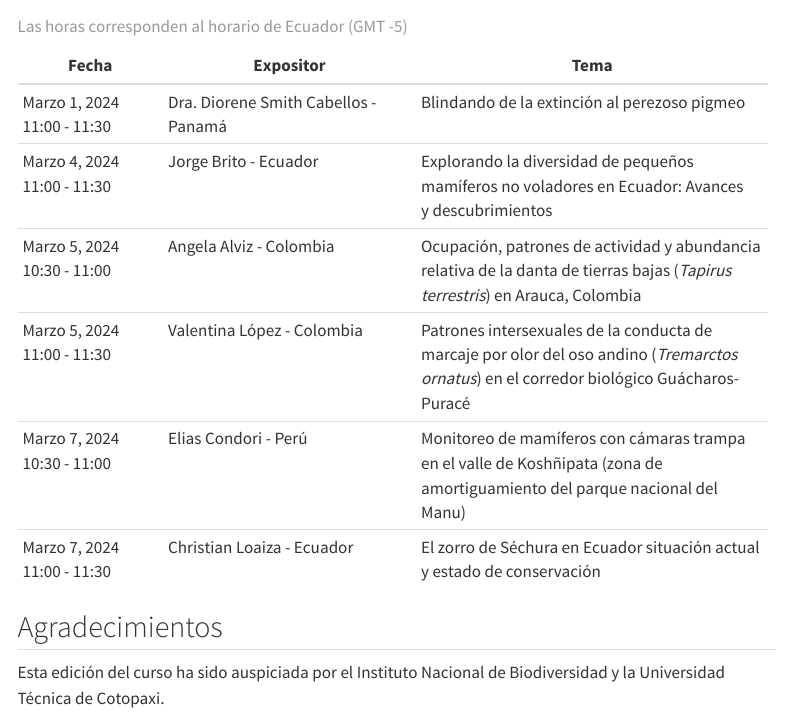
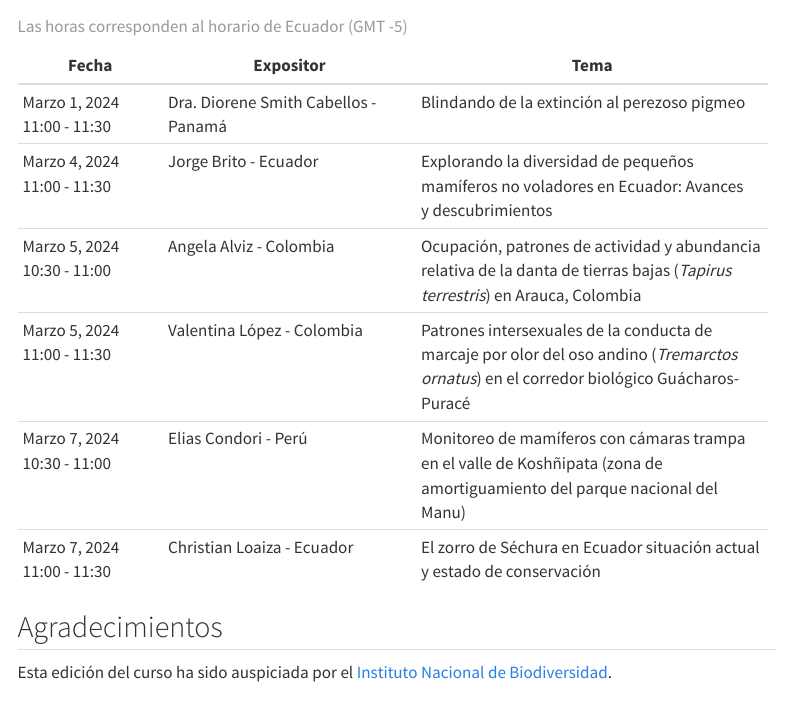
Before and after one commit to Xacfran/intro_telemetry_r, a Quarto document (index.qmd): the page in a window 1100 px wide, from 750 px down. Rendered offline with R 4.5, knitr and Pandoc in place of Quarto, with nearby package versions; menus at the side of the page are left out.

Commit message:
edit index

```diff
--- a/index.qmd
+++ b/index.qmd
@@ -64,4 +64,4 @@ Estudiantes y profesionales brindarán charlas para mostrar el trabajo que lleva
 
 ## Agradecimientos {.unnumbered}
 
-Esta edición del curso ha sido auspiciada por el Instituto Nacional de Biodiversidad y la Universidad Técnica de Cotopaxi.
+Esta edición del curso ha sido auspiciada por el [Instituto Nacional de Biodiversidad](http://inabio.biodiversidad.gob.ec/).
```
Also changed, not shown: docs/search.json, 1 other file.
